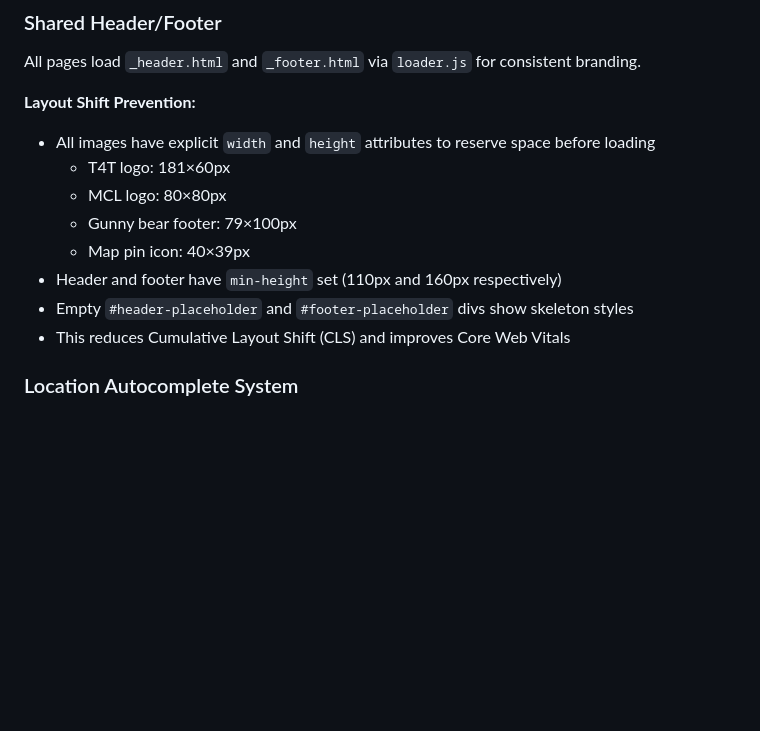
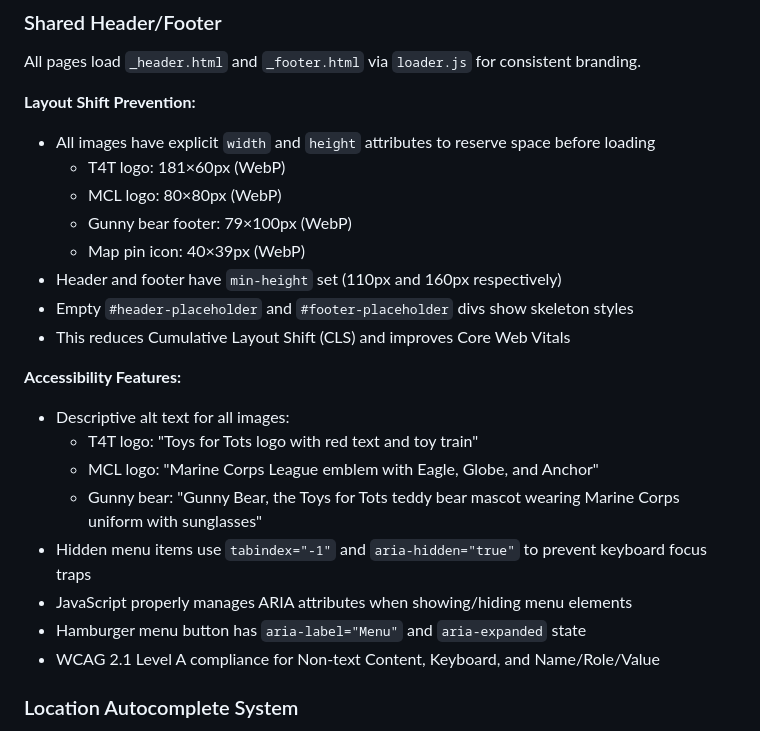
Before and after one commit to acklenx/toysfortots, a Markdown page: CLAUDE.md, the part around the change. GitHub-like rendering; blank space fills up the shorter version.

Commit message:
Update documentation with accessibility and image format improvements
- Document accessibility features in Shared Header/Footer section
  - Descriptive alt text for all images
  - ARIA attributes for hidden menu items
  - Keyboard accessibility improvements
  - WCAG 2.1 Level A compliance
- Note all images now use WebP format for better performance
- Add details about tabindex and aria-hidden management

🤖 Generated with [Claude Code](https://claude.com/claude-code)

Co-Authored-By: Claude <noreply@anthropic.com>

```diff
--- a/CLAUDE.md
+++ b/CLAUDE.md
@@ -361,13 +361,23 @@ All pages load `_header.html` and `_footer.html` via `loader.js` for consistent
 
 **Layout Shift Prevention:**
 - All images have explicit `width` and `height` attributes to reserve space before loading
-  - T4T logo: 181×60px
-  - MCL logo: 80×80px
-  - Gunny bear footer: 79×100px
-  - Map pin icon: 40×39px
+  - T4T logo: 181×60px (WebP)
+  - MCL logo: 80×80px (WebP)
+  - Gunny bear footer: 79×100px (WebP)
+  - Map pin icon: 40×39px (WebP)
 - Header and footer have `min-height` set (110px and 160px respectively)
 - Empty `#header-placeholder` and `#footer-placeholder` divs show skeleton styles
 - This reduces Cumulative Layout Shift (CLS) and improves Core Web Vitals
+
+**Accessibility Features:**
+- Descriptive alt text for all images:
+  - T4T logo: "Toys for Tots logo with red text and toy train"
+  - MCL logo: "Marine Corps League emblem with Eagle, Globe, and Anchor"
+  - Gunny bear: "Gunny Bear, the Toys for Tots teddy bear mascot wearing Marine Corps uniform with sunglasses"
+- Hidden menu items use `tabindex="-1"` and `aria-hidden="true"` to prevent keyboard focus traps
+- JavaScript properly manages ARIA attributes when showing/hiding menu elements
+- Hamburger menu button has `aria-label="Menu"` and `aria-expanded` state
+- WCAG 2.1 Level A compliance for Non-text Content, Keyboard, and Name/Role/Value
 
 ### Location Autocomplete System
 
```
